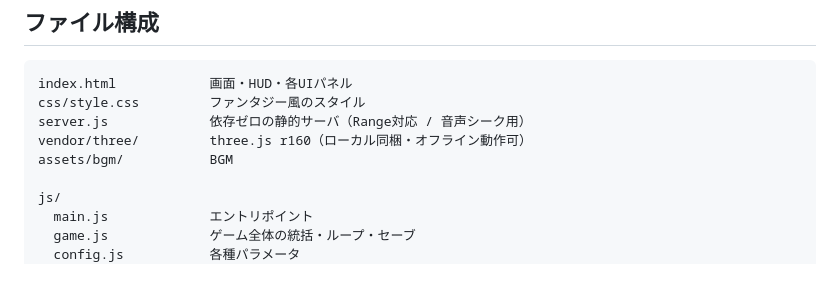
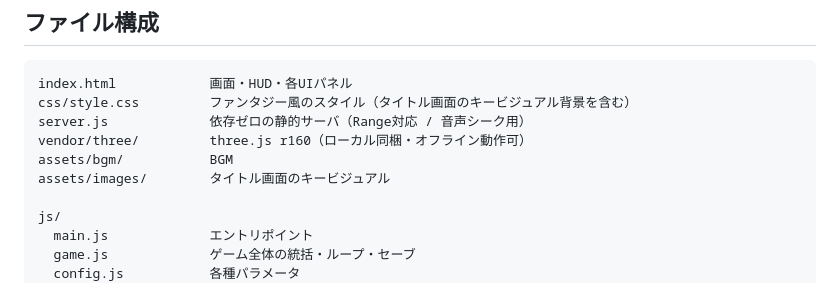
Before and after one commit to moshimoshipandasan/kougakuin2026, a Markdown page: README.md, the part around one of its changes. GitHub-like rendering.

````diff
--- a/README.md
+++ b/README.md
@@ -89,10 +95,11 @@ python3 -m http.server 8080
 
 ```
 index.html            画面・HUD・各UIパネル
-css/style.css         ファンタジー風のスタイル
+css/style.css         ファンタジー風のスタイル（タイトル画面のキービジュアル背景を含む）
 server.js             依存ゼロの静的サーバ（Range対応 / 音声シーク用）
 vendor/three/         three.js r160（ローカル同梱・オフライン動作可）
 assets/bgm/           BGM
+assets/images/        タイトル画面のキービジュアル
 
 js/
   main.js             エントリポイント
````
Also changed, not shown: other parts of README.md (+16 -1 lines), assets/images/title-key-visual.jpg (added), 2 other files.
